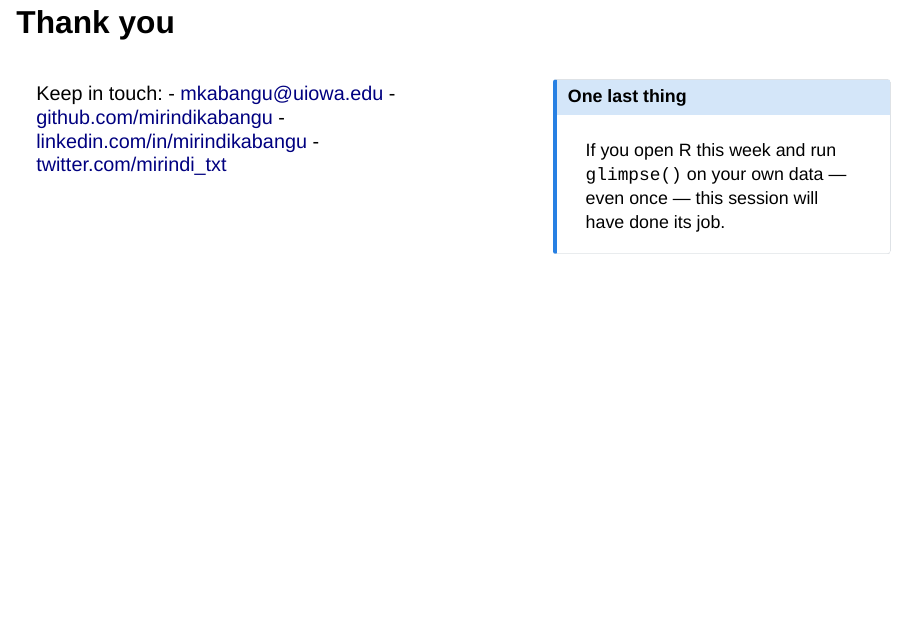
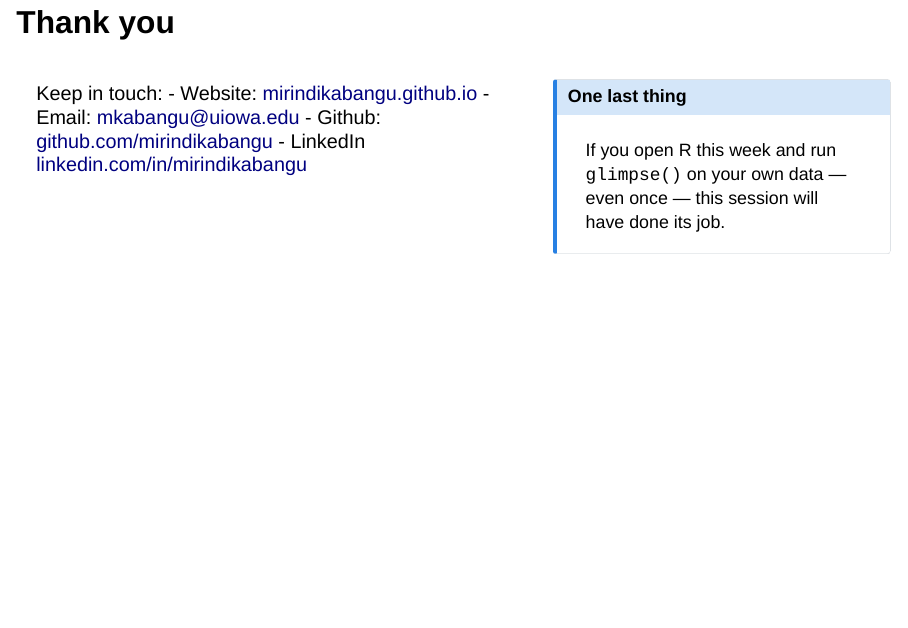
Before and after one commit to MKabangu/talks, a Quarto document (2026-snma-coding-workshop/presentation.qmd): page 70 of 71. Rendered offline with R 4.5, knitr and Pandoc in place of Quarto, with nearby package versions; drawn as Slidy slides in place of the format the file asks for; some code elsewhere in the file could not run offline.

Commit message:
Last update for sure

```diff
--- a/2026-snma-coding-workshop/presentation.qmd
+++ b/2026-snma-coding-workshop/presentation.qmd
@@ -14,8 +14,7 @@ author:
 format:
   live-revealjs:
     self-contained: true
-    footer: |
-      [Back to Site](https://mkabangu.github.io/mirindikabangu)
+    footer: SNMA 2026 | Pittsburgh, PA
     logo: images/snma-logo.jpg
     theme:
       - _extensions/grantmcdermott/clean/clean.scss
@@ -1078,10 +1077,10 @@ Update the data → re-render → **everything updates**. Tables, figures, and t
 ::: {.column width="60%"}
 
 Keep in touch:
-- [mkabangu@uiowa.edu](mailto:your.email@iu.edu)
-- [github.com/mirindikabangu](https://github.com/mirindikabangu)
-- [linkedin.com/in/mirindikabangu](https://www.linkedin.com/in/mirindikabangu/)
-- [twitter.com/mirindi_txt](https://twitter.com/mirindi_txt)
+- Website: [mirindikabangu.github.io](https://mirindikabangu.github.io/mirindikabangu)
+- Email: [mkabangu@uiowa.edu](mailto:your.email@iu.edu)
+- Github: [github.com/mirindikabangu](https://github.com/mirindikabangu)
+- LinkedIn [linkedin.com/in/mirindikabangu](https://www.linkedin.com/in/mirindikabangu/)
 
 :::
 
```
